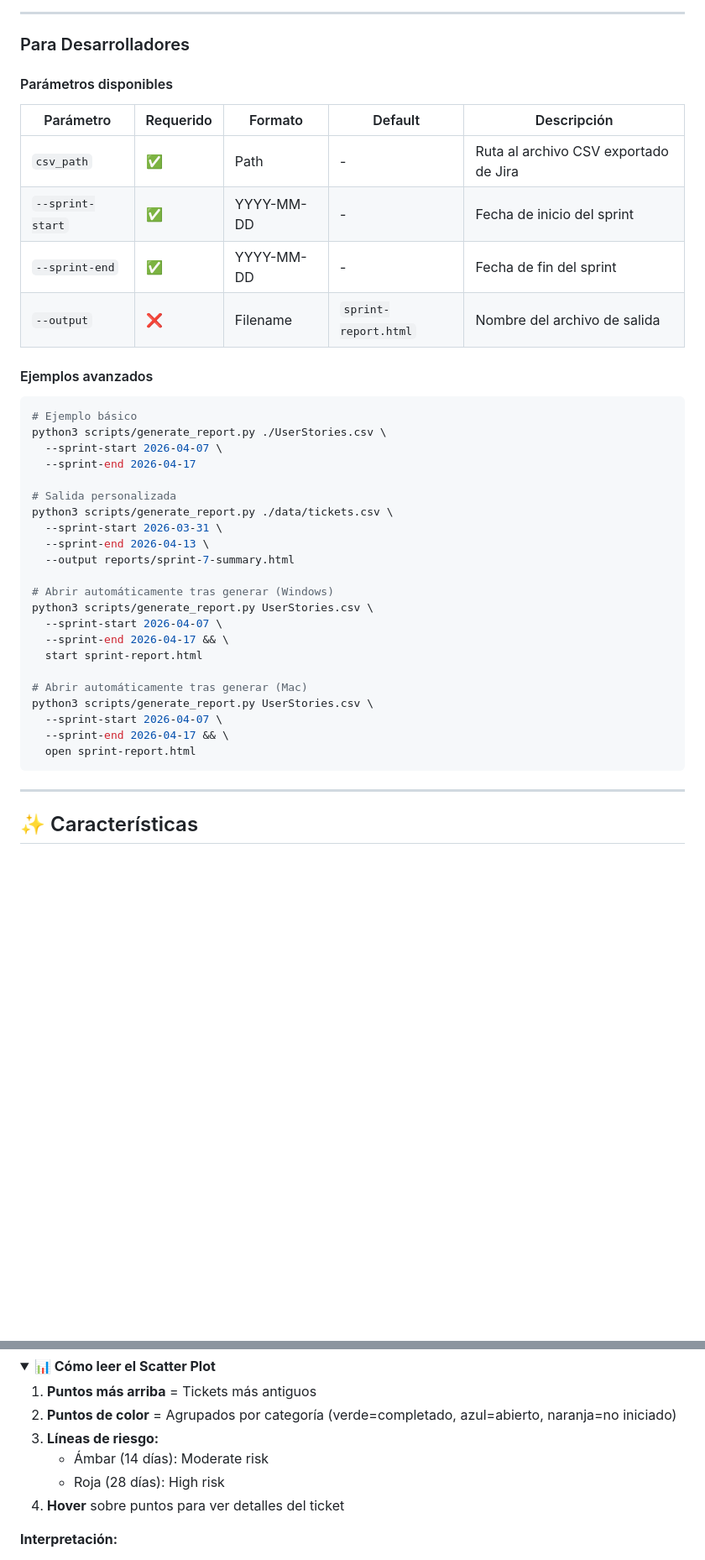
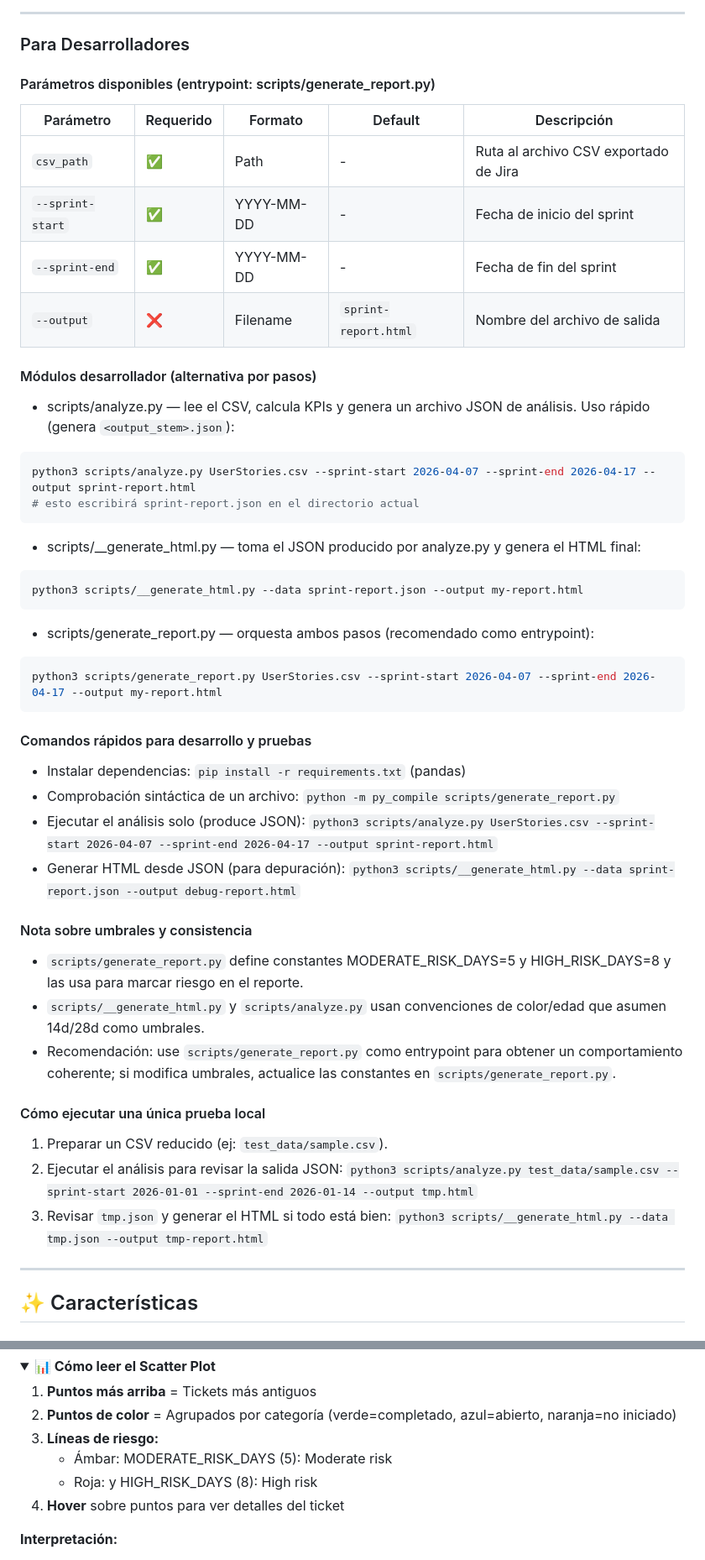
Before and after one commit to saxero/sprint-summary, a Markdown page: README.md, 2 parts joined by grey strips. Shown at 84% size. Rendered like a GitHub page; folded sections open; blank space fills up the shorter version.

Commit message:
Update READ.me

````diff
--- a/README.md
+++ b/README.md
@@ -161,7 +161,7 @@ El archivo `sprint-report.html` se creará en la misma carpeta. Ábrelo con tu n
 
 ### Para Desarrolladores
 
-#### Parámetros disponibles
+#### Parámetros disponibles (entrypoint: scripts/generate_report.py)
 
 | Parámetro | Requerido | Formato | Default | Descripción |
 |-----------|-----------|---------|---------|-------------|
@@ -170,32 +170,50 @@ El archivo `sprint-report.html` se creará en la misma carpeta. Ábrelo con tu n
 | `--sprint-end` | ✅ | YYYY-MM-DD | - | Fecha de fin del sprint |
 | `--output` | ❌ | Filename | `sprint-report.html` | Nombre del archivo de salida |
 
-#### Ejemplos avanzados
+#### Módulos desarrollador (alternativa por pasos)
+
+- scripts/analyze.py — lee el CSV, calcula KPIs y genera un archivo JSON de análisis.
+  Uso rápido (genera `<output_stem>.json`):
 
 ```bash
-# Ejemplo básico
-python3 scripts/generate_report.py ./UserStories.csv \
-  --sprint-start 2026-04-07 \
-  --sprint-end 2026-04-17
+python3 scripts/analyze.py UserStories.csv --sprint-start 2026-04-07 --sprint-end 2026-04-17 --output sprint-report.html
+# esto escribirá sprint-report.json en el directorio actual
+```
 
-# Salida personalizada
-python3 scripts/generate_report.py ./data/tickets.csv \
-  --sprint-start 2026-03-31 \
-  --sprint-end 2026-04-13 \
-  --output reports/sprint-7-summary.html
+- scripts/__generate_html.py — toma el JSON producido por analyze.py y genera el HTML final:
 
-# Abrir automáticamente tras generar (Windows)
-python3 scripts/generate_report.py UserStories.csv \
-  --sprint-start 2026-04-07 \
-  --sprint-end 2026-04-17 && \
-  start sprint-report.html
+```bash
+python3 scripts/__generate_html.py --data sprint-report.json --output my-report.html
+```
 
-# Abrir automáticamente tras generar (Mac)
-python3 scripts/generate_report.py UserStories.csv \
-  --sprint-start 2026-04-07 \
-  --sprint-end 2026-04-17 && \
-  open sprint-report.html
+- scripts/generate_report.py — orquesta ambos pasos (recomendado como entrypoint):
+
+```bash
+python3 scripts/generate_report.py UserStories.csv --sprint-start 2026-04-07 --sprint-end 2026-04-17 --output my-report.html
 ```
+
+#### Comandos rápidos para desarrollo y pruebas
+
+- Instalar dependencias: `pip install -r requirements.txt` (pandas)
+- Comprobación sintáctica de un archivo: `python -m py_compile scripts/generate_report.py`
+- Ejecutar el análisis solo (produce JSON):
+  `python3 scripts/analyze.py UserStories.csv --sprint-start 2026-04-07 --sprint-end 2026-04-17 --output sprint-report.html`
+- Generar HTML desde JSON (para depuración):
+  `python3 scripts/__generate_html.py --data sprint-report.json --output debug-report.html`
+
+#### Nota sobre umbrales y consistencia
+
+- `scripts/generate_report.py` define constantes MODERATE_RISK_DAYS=5 y HIGH_RISK_DAYS=8 y las usa para marcar riesgo en el reporte.
+- `scripts/__generate_html.py` y `scripts/analyze.py` usan convenciones de color/edad que asumen 14d/28d como umbrales.
+- Recomendación: use `scripts/generate_report.py` como entrypoint para obtener un comportamiento coherente; si modifica umbrales, actualice las constantes en `scripts/generate_report.py`.
+
+#### Cómo ejecutar una única prueba local
+
+1. Preparar un CSV reducido (ej: `test_data/sample.csv`).
+2. Ejecutar el análisis para revisar la salida JSON:
+   `python3 scripts/analyze.py test_data/sample.csv --sprint-start 2026-01-01 --sprint-end 2026-01-14 --output tmp.html`
+3. Revisar `tmp.json` y generar el HTML si todo está bien:
+   `python3 scripts/__generate_html.py --data tmp.json --output tmp-report.html`
 
 ---
 
@@ -265,8 +283,8 @@ python3 scripts/generate_report.py UserStories.csv \
 1. **Puntos más arriba** = Tickets más antiguos
 2. **Puntos de color** = Agrupados por categoría (verde=completado, azul=abierto, naranja=no iniciado)
 3. **Líneas de riesgo:**
-   - Ámbar (14 días): Moderate risk
-   - Roja (28 días): High risk
+   - Ámbar: MODERATE_RISK_DAYS (5): Moderate risk
+   - Roja:  y HIGH_RISK_DAYS (8): High risk
 4. **Hover** sobre puntos para ver detalles del ticket
 
 **Interpretación:**
````
